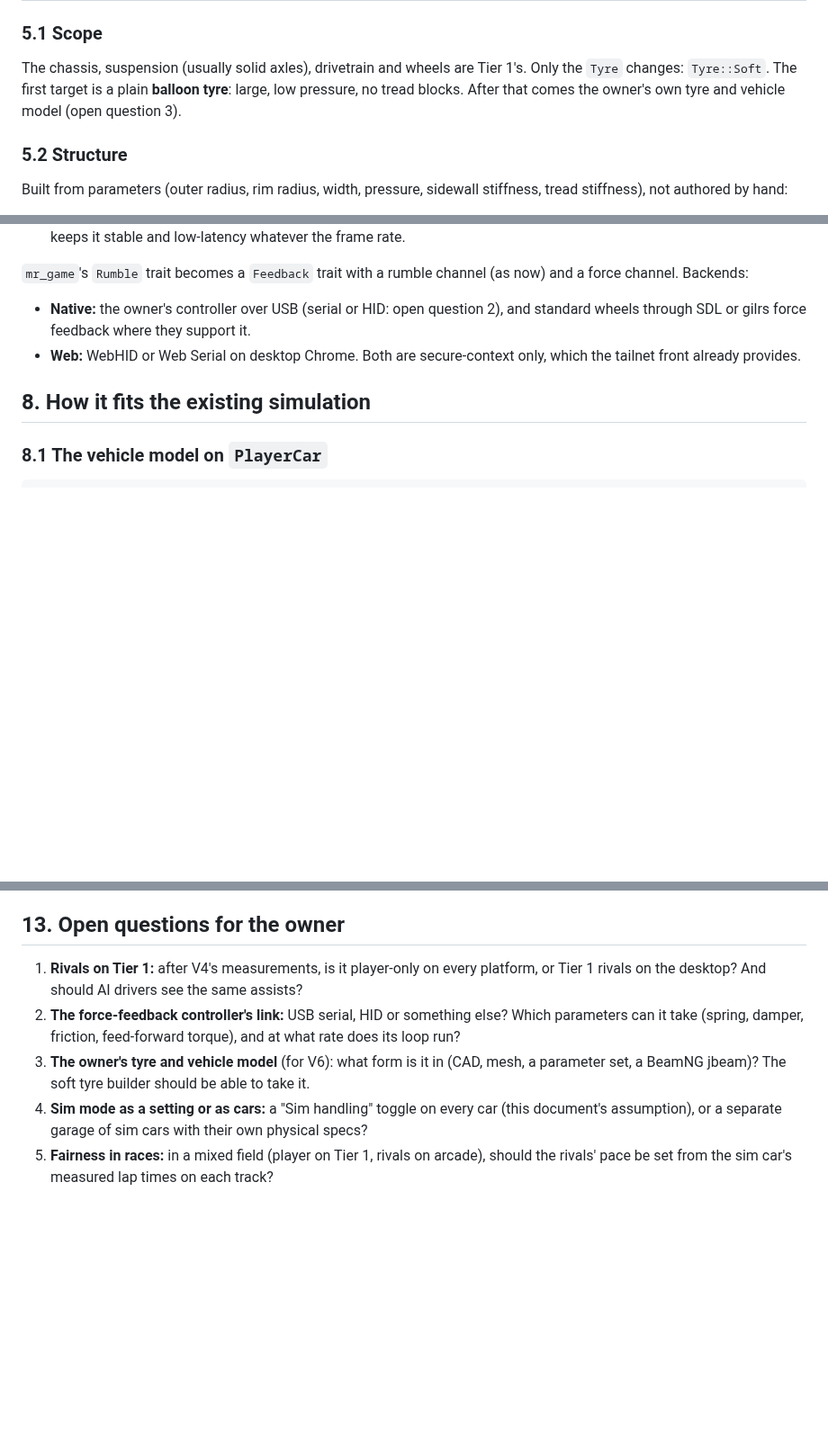
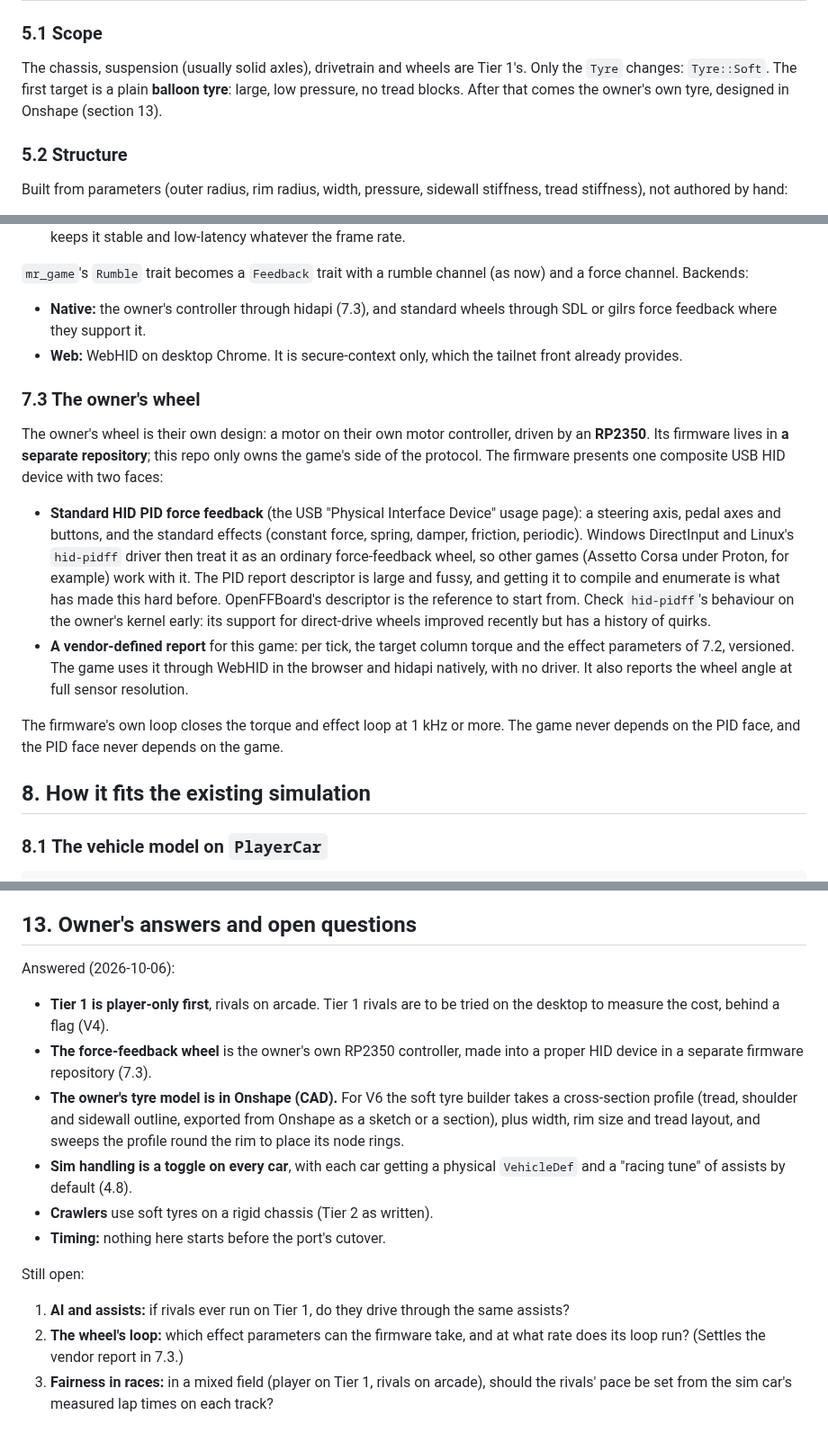
Before and after one commit to sequoia-hope/midnight-playground, a Markdown page: docs/vehicle-dynamics/SPEC.md, 3 parts joined by grey strips. Shown at 90% size. Rendered like a GitHub page; blank space fills up the shorter version.

```diff
--- a/docs/vehicle-dynamics/SPEC.md
+++ b/docs/vehicle-dynamics/SPEC.md
@@ -308,7 +308,7 @@ rate, steering angle, lateral acceleration), so they read as real systems.
 The chassis, suspension (usually solid axles), drivetrain and wheels are
 Tier 1's. Only the `Tyre` changes: `Tyre::Soft`. The first target is a
 plain **balloon tyre**: large, low pressure, no tread blocks. After that
-comes the owner's own tyre and vehicle model (open question 3).
+comes the owner's own tyre, designed in Onshape (section 13).
 
 ### 5.2 Structure
 
@@ -453,11 +453,36 @@ stiff, direct-drive wheel to feel good. The split is:
 `mr_game`'s `Rumble` trait becomes a `Feedback` trait with a rumble channel
 (as now) and a force channel. Backends:
 
-- **Native:** the owner's controller over USB (serial or HID: open
-  question 2), and standard wheels through SDL or gilrs force feedback where
-  they support it.
-- **Web:** WebHID or Web Serial on desktop Chrome. Both are secure-context
-  only, which the tailnet front already provides.
+- **Native:** the owner's controller through hidapi (7.3), and standard
+  wheels through SDL or gilrs force feedback where they support it.
+- **Web:** WebHID on desktop Chrome. It is secure-context only, which the
+  tailnet front already provides.
+
+### 7.3 The owner's wheel
+
+The owner's wheel is their own design: a motor on their own motor
+controller, driven by an **RP2350**. Its firmware lives in **a separate
+repository**; this repo only owns the game's side of the protocol. The
+firmware presents one composite USB HID device with two faces:
+
+- **Standard HID PID force feedback** (the USB "Physical Interface Device"
+  usage page): a steering axis, pedal axes and buttons, and the standard
+  effects (constant force, spring, damper, friction, periodic). Windows
+  DirectInput and Linux's `hid-pidff` driver then treat it as an ordinary
+  force-feedback wheel, so other games (Assetto Corsa under Proton, for
+  example) work with it. The PID report descriptor is large and fussy, and
+  getting it to compile and enumerate is what has made this hard before.
+  OpenFFBoard's descriptor is the reference to start from. Check
+  `hid-pidff`'s behaviour on the owner's kernel early: its support for
+  direct-drive wheels improved recently but has a history of quirks.
+- **A vendor-defined report** for this game: per tick, the target column
+  torque and the effect parameters of 7.2, versioned. The game uses it
+  through WebHID in the browser and hidapi natively, with no driver. It
+  also reports the wheel angle at full sensor resolution.
+
+The firmware's own loop closes the torque and effect loop at 1 kHz or
+more. The game never depends on the PID face, and the PID face never
+depends on the game.
 
 ## 8. How it fits the existing simulation
 
@@ -595,20 +620,30 @@ chassis.
 - **VD-6. Tier 1 is player-only to start.** Rivals stay arcade until V4's
   measurements say otherwise.
 
-## 13. Open questions for the owner
+## 13. Owner's answers and open questions
 
-1. **Rivals on Tier 1:** after V4's measurements, is it player-only on
-   every platform, or Tier 1 rivals on the desktop? And should AI drivers
-   see the same assists?
-2. **The force-feedback controller's link:** USB serial, HID or something
-   else? Which parameters can it take (spring, damper, friction,
-   feed-forward torque), and at what rate does its loop run?
-3. **The owner's tyre and vehicle model** (for V6): what form is it in
-   (CAD, mesh, a parameter set, a BeamNG jbeam)? The soft tyre builder
-   should be able to take it.
-4. **Sim mode as a setting or as cars:** a "Sim handling" toggle on every
-   car (this document's assumption), or a separate garage of sim cars with
-   their own physical specs?
-5. **Fairness in races:** in a mixed field (player on Tier 1, rivals on
+Answered (2026-10-06):
+
+- **Tier 1 is player-only first**, rivals on arcade. Tier 1 rivals are to
+  be tried on the desktop to measure the cost, behind a flag (V4).
+- **The force-feedback wheel** is the owner's own RP2350 controller, made
+  into a proper HID device in a separate firmware repository (7.3).
+- **The owner's tyre model is in Onshape (CAD).** For V6 the soft tyre
+  builder takes a cross-section profile (tread, shoulder and sidewall
+  outline, exported from Onshape as a sketch or a section), plus width, rim
+  size and tread layout, and sweeps the profile round the rim to place its
+  node rings.
+- **Sim handling is a toggle on every car**, with each car getting a
+  physical `VehicleDef` and a "racing tune" of assists by default (4.8).
+- **Crawlers** use soft tyres on a rigid chassis (Tier 2 as written).
+- **Timing:** nothing here starts before the port's cutover.
+
+Still open:
+
+1. **AI and assists:** if rivals ever run on Tier 1, do they drive through
+   the same assists?
+2. **The wheel's loop:** which effect parameters can the firmware take,
+   and at what rate does its loop run? (Settles the vendor report in 7.3.)
+3. **Fairness in races:** in a mixed field (player on Tier 1, rivals on
    arcade), should the rivals' pace be set from the sim car's measured lap
    times on each track?
```
Also changed, not shown: docs/rust-port/ROADMAP.md (+3 -1 lines), docs/vision/WORLD.md (added, +192 -0 lines).
